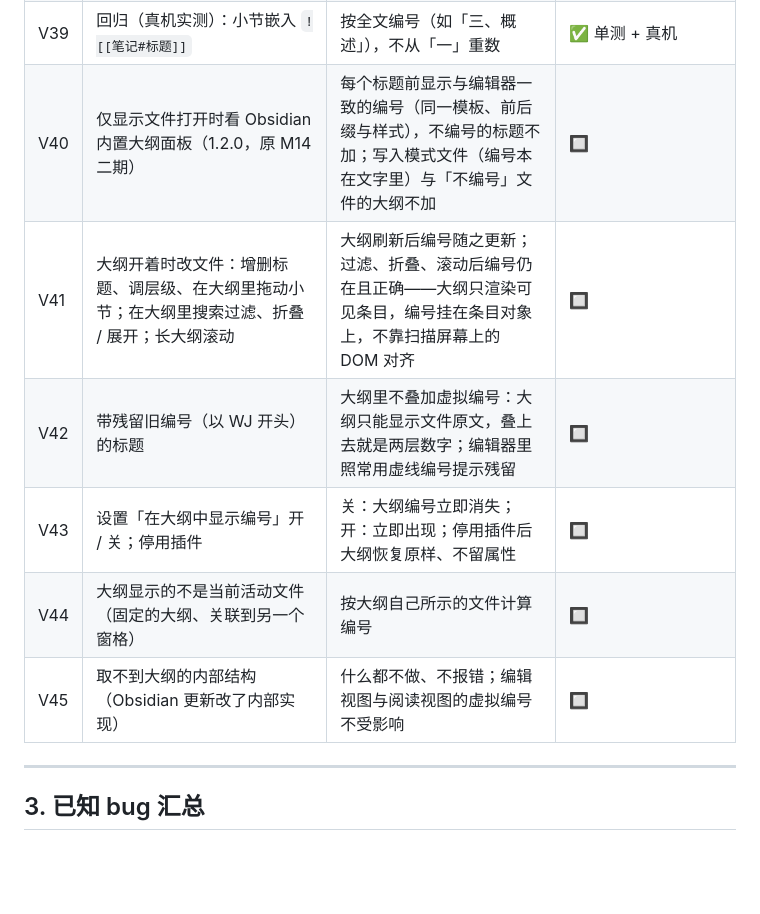
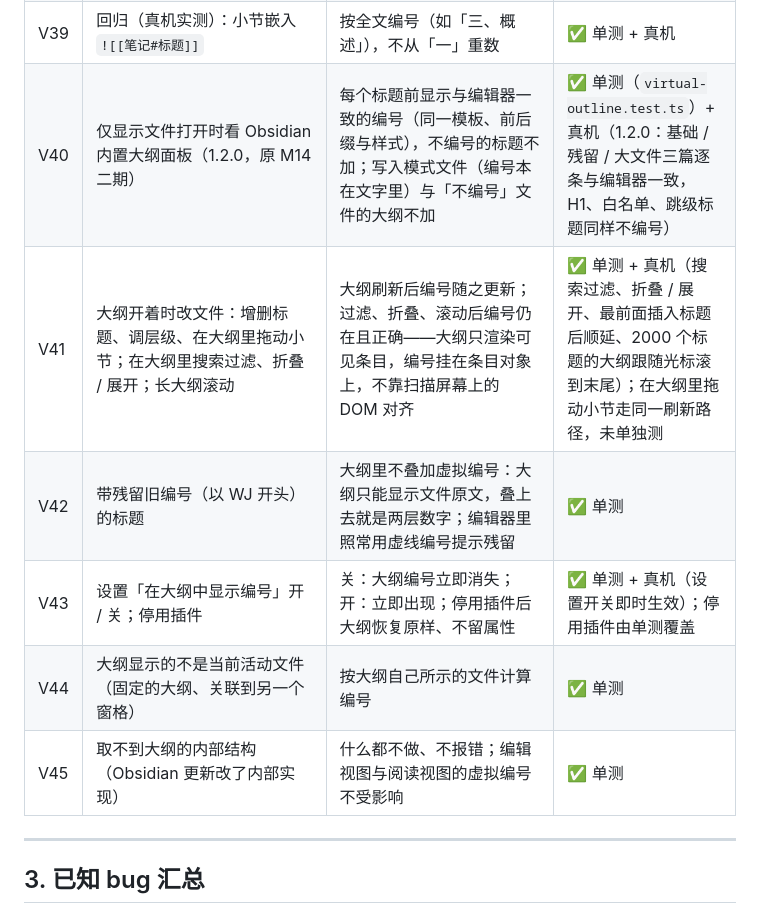
Before and after one commit to AArlert/obsidian-auto-headings, a Markdown page: doc/testplan.md, the part around the change. GitHub-like rendering; blank space fills up the shorter version.

Commit message:
docs: testplan V40–V45 回填（大纲编号单测 + 真机）
Co-Authored-By: Claude Opus 5.5 <noreply@anthropic.com>

```diff
--- a/doc/testplan.md
+++ b/doc/testplan.md
@@ -553,12 +553,12 @@
 | V37 | 回归（真机实测）：阅读视图渲染过后，在编辑模式里于前面插入 / 删除标题，再切回阅读视图 | 全篇编号一致，没重渲染的段落也改成新编号，不出现新旧编号混杂 | ✅ 单测 + 真机 |
 | V38 | 回归（真机实测）：只有「仅显示 → 写入」的模式切换 | 不执行清除，不弹「已清除 0 个文件」 | ✅ |
 | V39 | 回归（真机实测）：小节嵌入 `![[笔记#标题]]` | 按全文编号（如「三、概述」），不从「一」重数 | ✅ 单测 + 真机 |
-| V40 | 仅显示文件打开时看 Obsidian 内置大纲面板（1.2.0，原 M14 二期） | 每个标题前显示与编辑器一致的编号（同一模板、前后缀与样式），不编号的标题不加；写入模式文件（编号本在文字里）与「不编号」文件的大纲不加 | 🔲 |
-| V41 | 大纲开着时改文件：增删标题、调层级、在大纲里拖动小节；在大纲里搜索过滤、折叠 / 展开；长大纲滚动 | 大纲刷新后编号随之更新；过滤、折叠、滚动后编号仍在且正确——大纲只渲染可见条目，编号挂在条目对象上，不靠扫描屏幕上的 DOM 对齐 | 🔲 |
-| V42 | 带残留旧编号（以 WJ 开头）的标题 | 大纲里不叠加虚拟编号：大纲只能显示文件原文，叠上去就是两层数字；编辑器里照常用虚线编号提示残留 | 🔲 |
-| V43 | 设置「在大纲中显示编号」开 / 关；停用插件 | 关：大纲编号立即消失；开：立即出现；停用插件后大纲恢复原样、不留属性 | 🔲 |
-| V44 | 大纲显示的不是当前活动文件（固定的大纲、关联到另一个窗格） | 按大纲自己所示的文件计算编号 | 🔲 |
-| V45 | 取不到大纲的内部结构（Obsidian 更新改了内部实现） | 什么都不做、不报错；编辑视图与阅读视图的虚拟编号不受影响 | 🔲 |
+| V40 | 仅显示文件打开时看 Obsidian 内置大纲面板（1.2.0，原 M14 二期） | 每个标题前显示与编辑器一致的编号（同一模板、前后缀与样式），不编号的标题不加；写入模式文件（编号本在文字里）与「不编号」文件的大纲不加 | ✅ 单测（`virtual-outline.test.ts`）+ 真机（1.2.0：基础 / 残留 / 大文件三篇逐条与编辑器一致，H1、白名单、跳级标题同样不编号） |
+| V41 | 大纲开着时改文件：增删标题、调层级、在大纲里拖动小节；在大纲里搜索过滤、折叠 / 展开；长大纲滚动 | 大纲刷新后编号随之更新；过滤、折叠、滚动后编号仍在且正确——大纲只渲染可见条目，编号挂在条目对象上，不靠扫描屏幕上的 DOM 对齐 | ✅ 单测 + 真机（搜索过滤、折叠 / 展开、最前面插入标题后顺延、2000 个标题的大纲跟随光标滚到末尾）；在大纲里拖动小节走同一刷新路径，未单独测 |
+| V42 | 带残留旧编号（以 WJ 开头）的标题 | 大纲里不叠加虚拟编号：大纲只能显示文件原文，叠上去就是两层数字；编辑器里照常用虚线编号提示残留 | ✅ 单测 |
+| V43 | 设置「在大纲中显示编号」开 / 关；停用插件 | 关：大纲编号立即消失；开：立即出现；停用插件后大纲恢复原样、不留属性 | ✅ 单测 + 真机（设置开关即时生效）；停用插件由单测覆盖 |
+| V44 | 大纲显示的不是当前活动文件（固定的大纲、关联到另一个窗格） | 按大纲自己所示的文件计算编号 | ✅ 单测 |
+| V45 | 取不到大纲的内部结构（Obsidian 更新改了内部实现） | 什么都不做、不报错；编辑视图与阅读视图的虚拟编号不受影响 | ✅ 单测 |
 
 ---
 
```
